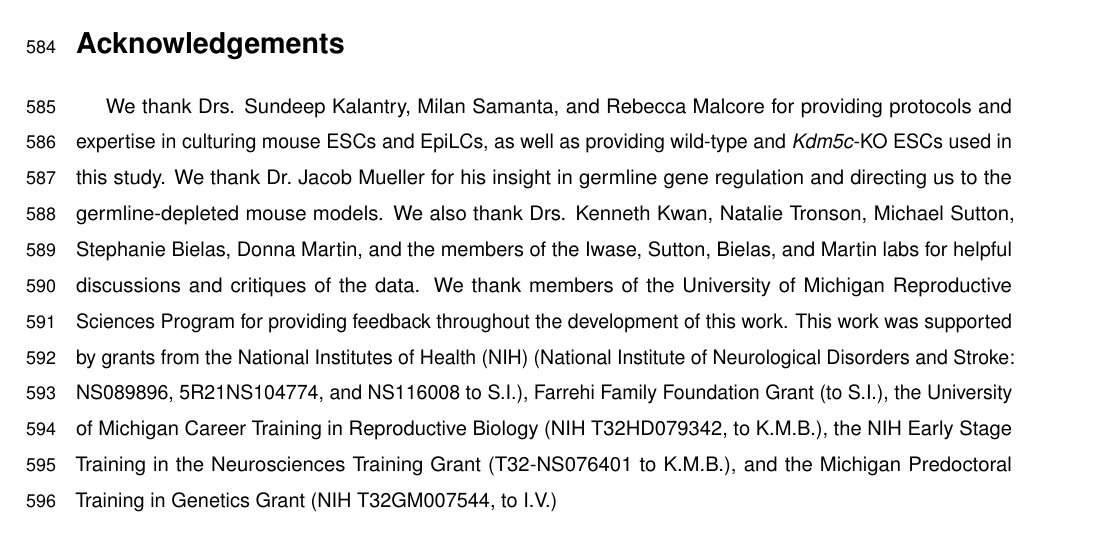
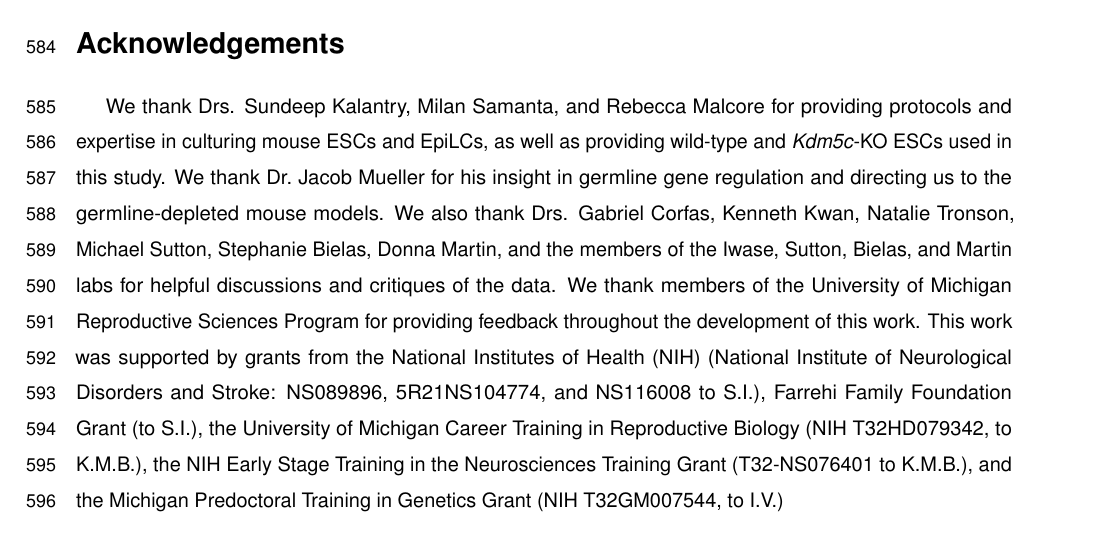
Before and after one commit to kbonefas/KDM5C_Germ_Mechanism, an R Markdown document (submission/manuscript.Rmd): part of page 18 of 25, cut so that both start at the same text. Rendered offline with R 4.5, knitr and Pandoc, then LaTeX, with nearby package versions; some code elsewhere in the file could not run offline; a font, style sheet, LaTeX package, included part or bibliography that could not be used is replaced or left out.

Commit message:
fix acknowledgements

```diff
--- a/submission/manuscript.Rmd
+++ b/submission/manuscript.Rmd
@@ -306,7 +306,7 @@ Previously published ChIP-seq experiments included KDM5C in wild-type and _Kdm5c
 Scripts used to generate the results, tables, and figures of this study are available via the GitHub repository: XXX
 
 # Acknowledgements
-We thank Drs. Sundeep Kalantry, Milan Samanta, and Rebecca Malcore for providing protocols and expertise in culturing mouse ESCs and EpiLCs, as well as providing wild-type and _Kdm5c_-KO ESCs used in this study. We thank Dr. Jacob Mueller for his insight in germline gene regulation and directing us to the germline-depleted mouse models. We also thank Drs. Kenneth Kwan, Natalie Tronson, Michael Sutton, Stephanie Bielas, Donna Martin, and the members of the Iwase, Sutton, Bielas, and Martin labs for helpful discussions and critiques of the data. We thank members of the University of Michigan Reproductive Sciences Program for providing feedback throughout the development of this work. This work was supported by grants from the National Institutes of Health (NIH) (National Institute of Neurological Disorders and Stroke: NS089896, 5R21NS104774, and NS116008 to S.I.), Farrehi Family Foundation Grant (to S.I.), the University of Michigan Career Training in Reproductive Biology (NIH T32HD079342, to K.M.B.), the NIH Early Stage Training in the Neurosciences Training Grant (T32-NS076401 to K.M.B.), and the Michigan Predoctoral Training in Genetics Grant (NIH T32GM007544, to I.V.)
+We thank Drs. Sundeep Kalantry, Milan Samanta, and Rebecca Malcore for providing protocols and expertise in culturing mouse ESCs and EpiLCs, as well as providing wild-type and _Kdm5c_-KO ESCs used in this study. We thank Dr. Jacob Mueller for his insight in germline gene regulation and directing us to the germline-depleted mouse models. We also thank Drs. Gabriel Corfas, Kenneth Kwan, Natalie Tronson, Michael Sutton, Stephanie Bielas, Donna Martin, and the members of the Iwase, Sutton, Bielas, and Martin labs for helpful discussions and critiques of the data. We thank members of the University of Michigan Reproductive Sciences Program for providing feedback throughout the development of this work. This work was supported by grants from the National Institutes of Health (NIH) (National Institute of Neurological Disorders and Stroke: NS089896, 5R21NS104774, and NS116008 to S.I.), Farrehi Family Foundation Grant (to S.I.), the University of Michigan Career Training in Reproductive Biology (NIH T32HD079342, to K.M.B.), the NIH Early Stage Training in the Neurosciences Training Grant (T32-NS076401 to K.M.B.), and the Michigan Predoctoral Training in Genetics Grant (NIH T32GM007544, to I.V.)
 
 # Author contributions
 K.M.B. and S.I. conceived the study and designed the experiments. I.V. generated the ESC and exEpiLC WGBS data. K.M.B performed the data analysis and all other experiments. K.M.B and S.I. wrote and edited the manuscript.
```
Also changed, not shown: 1 other file.
